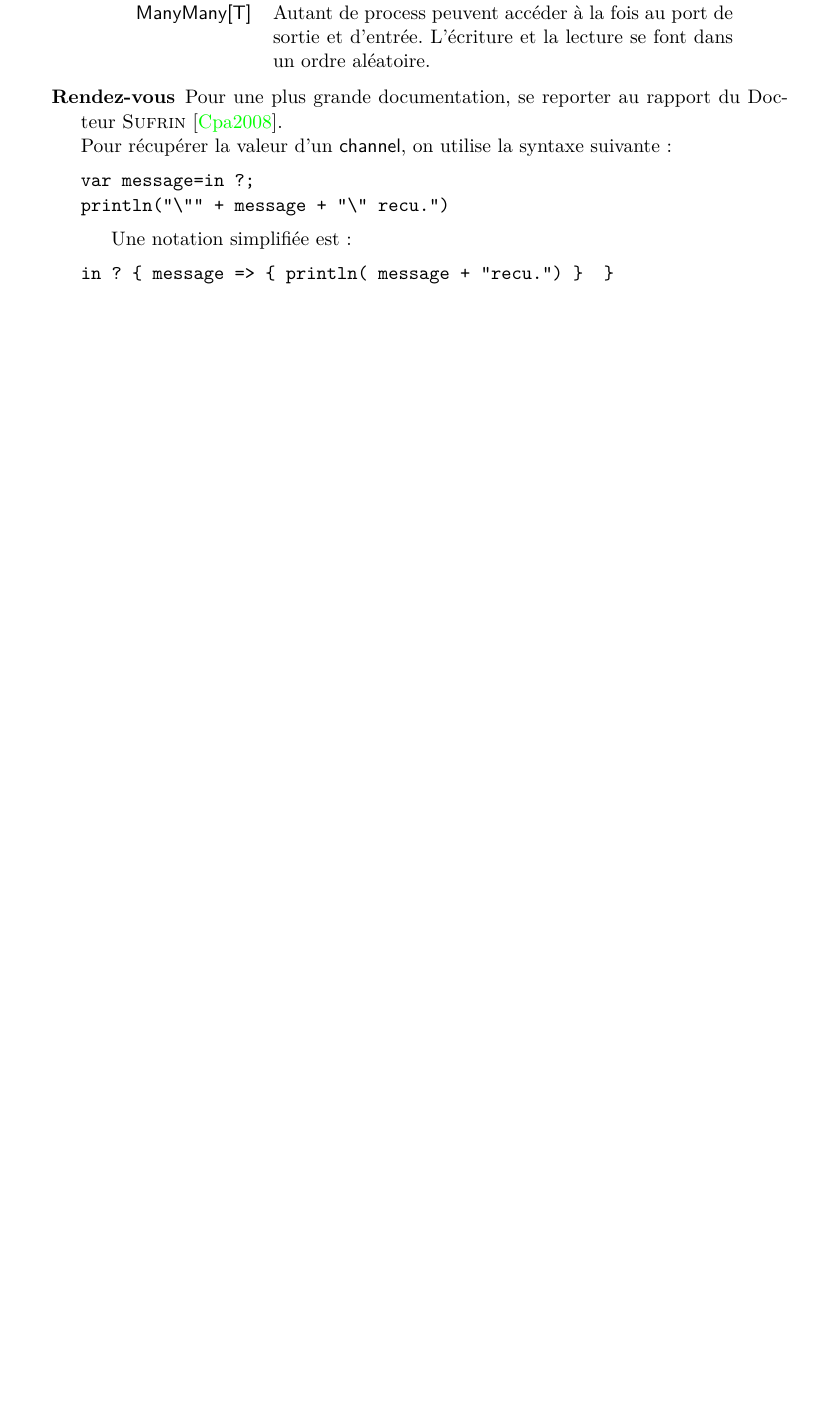
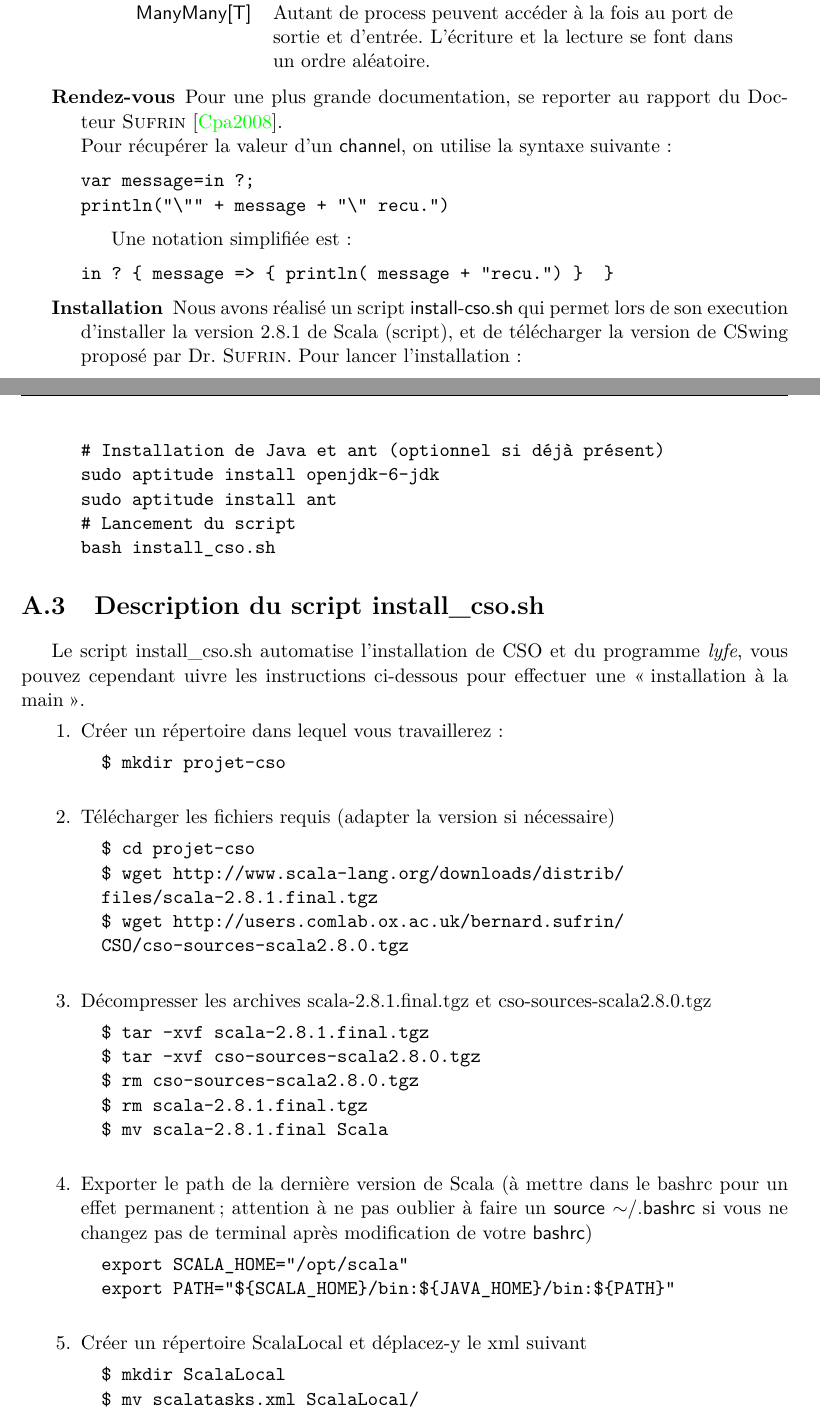
Before and after one commit to jgazel/PAPPL, a LaTeX thesis (Rapports/Rapport_Final.tex): part of page 34 of 36 before the commit and two parts of pages 35 and 36 of 39 after it, the two joined at a grey line, cut so that both start at the same text, the shorter picture padded with empty space. Compiled offline with pdfLaTeX.

Commit message:
Ajout de la fin du tutorial

```diff
--- a/Rapports/Rapport_Final.tex
+++ b/Rapports/Rapport_Final.tex
@@ -1229,4 +1264,55 @@ Une notation simplifiée est :
 in ? { message => { println( message + "recu.") }  }
 \end{verbatim}
 
+\item[Installation] Nous avons réalisé un script \textsf{install-cso.sh} qui permet lors de son execution d'installer la version 2.8.1 de Scala (script), et de télécharger la version de CSwing proposé par Dr.\ \textsc{Sufrin}. Pour lancer l'installation :
+\begin{verbatim}
+# Installation de Java et ant (optionnel si déjà présent)
+sudo aptitude install openjdk-6-jdk
+sudo aptitude install ant
+# Lancement du script
+bash install_cso.sh
+\end{verbatim}
 \end{description}
+
+
+\section{Description du script install\_{}cso.sh}
+Le script install\_{}cso.sh automatise l'installation de CSO et du programme \emph{lyfe}, vous pouvez cependant uivre les instructions ci-dessous pour effectuer une \og installation à la main\fg.
+
+\begin{enumerate}
+%\item
+%  \begin{verbatim}
+%  $ sudo aptitude install scala
+%  \end{verbatim}
+\item Créer un répertoire dans lequel vous travaillerez :
+  \begin{verbatim}
+  $ mkdir projet-cso
+  \end{verbatim}
+\item Télécharger les fichiers requis (adapter la version si nécessaire)
+  \begin{verbatim}
+  $ cd projet-cso
+  $ wget http://www.scala-lang.org/downloads/distrib/
+  files/scala-2.8.1.final.tgz
+  $ wget http://users.comlab.ox.ac.uk/bernard.sufrin/
+  CSO/cso-sources-scala2.8.0.tgz
+  \end{verbatim}
+
+\item Décompresser les archives scala-2.8.1.final.tgz et cso-sources-scala2.8.0.tgz
+  \begin{verbatim}
+  $ tar -xvf scala-2.8.1.final.tgz
+  $ tar -xvf cso-sources-scala2.8.0.tgz
+  $ rm cso-sources-scala2.8.0.tgz
+  $ rm scala-2.8.1.final.tgz
+  $ mv scala-2.8.1.final Scala
+  \end{verbatim}
+
+\item Exporter le path de la dernière version de Scala (à mettre dans le bashrc pour un effet permanent; attention à ne pas oublier à faire un \textsf{source $\sim$/.bashrc} si vous ne changez pas de terminal après modification de votre \textsf{bashrc})
+  \begin{verbatim}
+  export SCALA_HOME="/opt/scala"
+  export PATH="${SCALA_HOME}/bin:${JAVA_HOME}/bin:${PATH}"
+  \end{verbatim}
+
+\item Créer un répertoire ScalaLocal et déplacez-y le xml suivant
+  \begin{verbatim}
+  $ mkdir ScalaLocal
+  $ mv scalatasks.xml ScalaLocal/
+  \end{verbatim}
```
Also changed, not shown: Rapports/Rapport_Final.tex (76 more changed lines).
